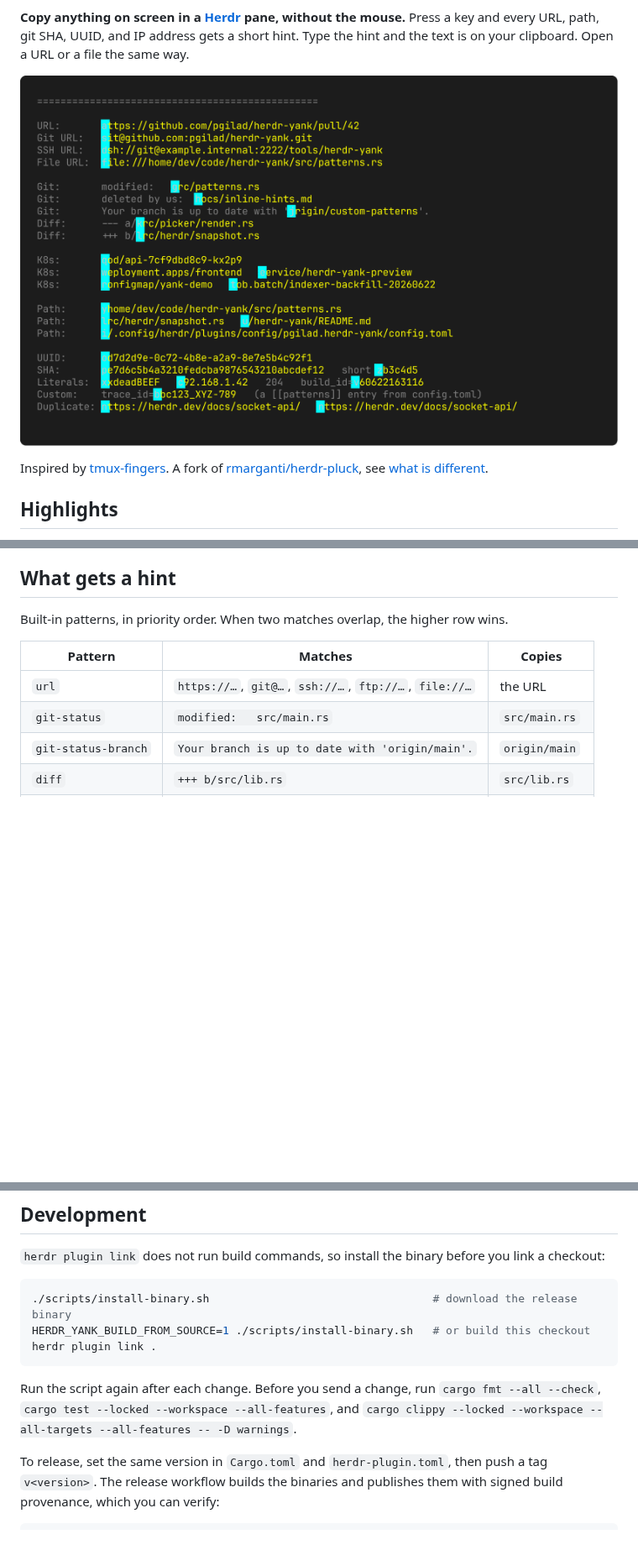
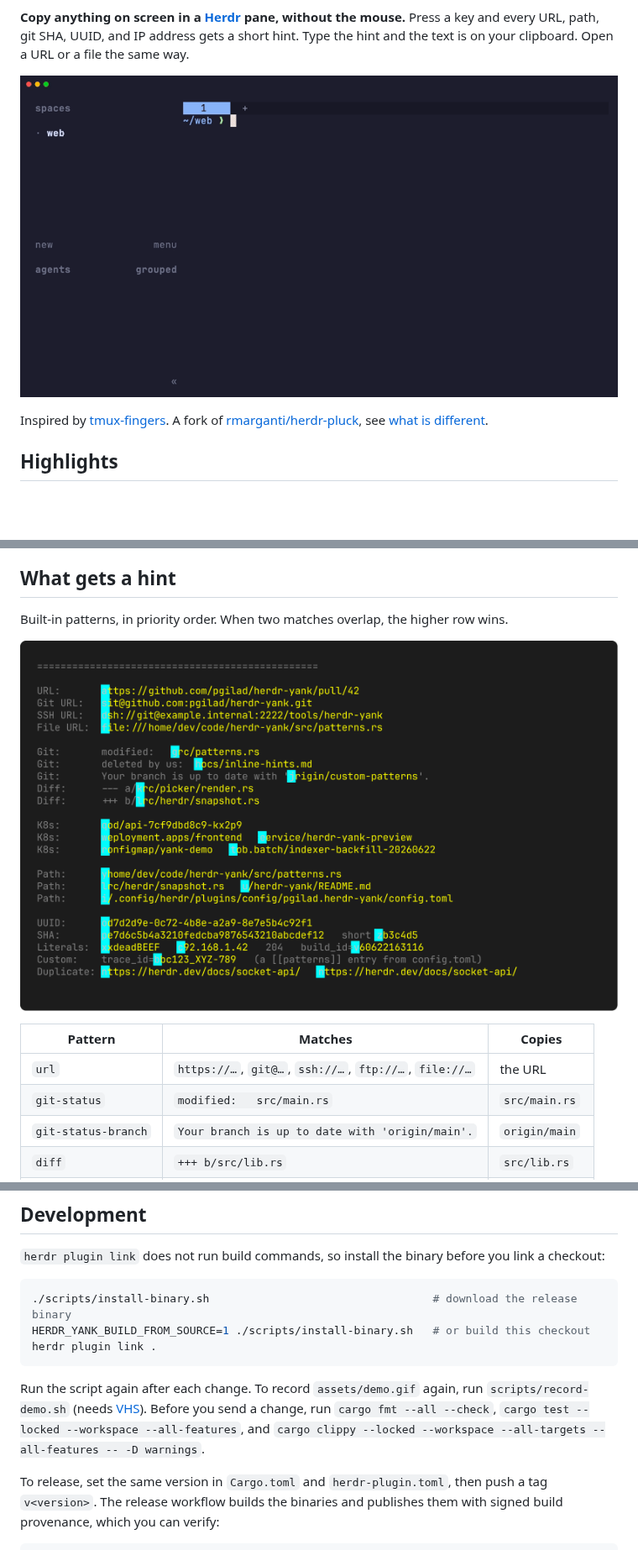
Before and after one commit to pgilad/herdr-yank, a Markdown page: README.md, 3 parts joined by grey strips. Shown at 84% size. GitHub-like rendering; pictures changed too: assets/demo.gif (added); blank space fills up the shorter version.

Commit message:
Add a demo GIF to the README
assets/demo.gif shows prefix y over a deploy log: one hint copies the URL, and Tab multi-select copies both pod names. It replaces the static screenshot as the hero image; the screenshot moves to the pattern table, where it shows each kind of token.

scripts/record-demo.sh records it from assets/demo.tape with VHS, in a separate Herdr with its own config, HOME, and server, and a fake clipboard and opener, so the live session, the real clipboard, and the browser stay untouched.

Co-authored-by: claude-opus-5-5 <noreply@anthropic.com>

````diff
--- a/README.md
+++ b/README.md
@@ -12,7 +12,7 @@
 
 **Copy anything on screen in a [Herdr](https://herdr.dev) pane, without the mouse.** Press a key and every URL, path, git SHA, UUID, and IP address gets a short hint. Type the hint and the text is on your clipboard. Open a URL or a file the same way.
 
-![Herdr Yank: hints over the URLs, paths, git SHAs, and other tokens of a pane](docs/images/yank-picker.png)
+![Herdr Yank demo: prefix y puts hints over a deploy log, one hint copies the URL, and Tab multi-select copies both pod names](assets/demo.gif)
 
 Inspired by [tmux-fingers](https://github.com/Morantron/tmux-fingers). A fork of [rmarganti/herdr-pluck](https://github.com/rmarganti/herdr-pluck), see [what is different](#differences-from-upstream).
 
@@ -68,6 +68,8 @@ Hints grow to two letters past 26 matches, and to three past 676. After the firs
 ## What gets a hint
 
 Built-in patterns, in priority order. When two matches overlap, the higher row wins.
+
+![Hints over each kind of token: URLs, git status and diff paths, Kubernetes resources, paths, a UUID, git SHAs, hex, an IP, and a custom pattern](docs/images/yank-picker.png)
 
 | Pattern | Matches | Copies |
 | --- | --- | --- |
@@ -184,7 +186,7 @@ HERDR_YANK_BUILD_FROM_SOURCE=1 ./scripts/install-binary.sh   # or build this che
 herdr plugin link .
 ```
 
-Run the script again after each change. Before you send a change, run `cargo fmt --all --check`, `cargo test --locked --workspace --all-features`, and `cargo clippy --locked --workspace --all-targets --all-features -- -D warnings`.
+Run the script again after each change. To record `assets/demo.gif` again, run `scripts/record-demo.sh` (needs [VHS](https://github.com/charmbracelet/vhs)). Before you send a change, run `cargo fmt --all --check`, `cargo test --locked --workspace --all-features`, and `cargo clippy --locked --workspace --all-targets --all-features -- -D warnings`.
 
 To release, set the same version in `Cargo.toml` and `herdr-plugin.toml`, then push a tag `v<version>`. The release workflow builds the binaries and publishes them with signed build provenance, which you can verify:
 
````
Also changed, not shown: 2 other files.
